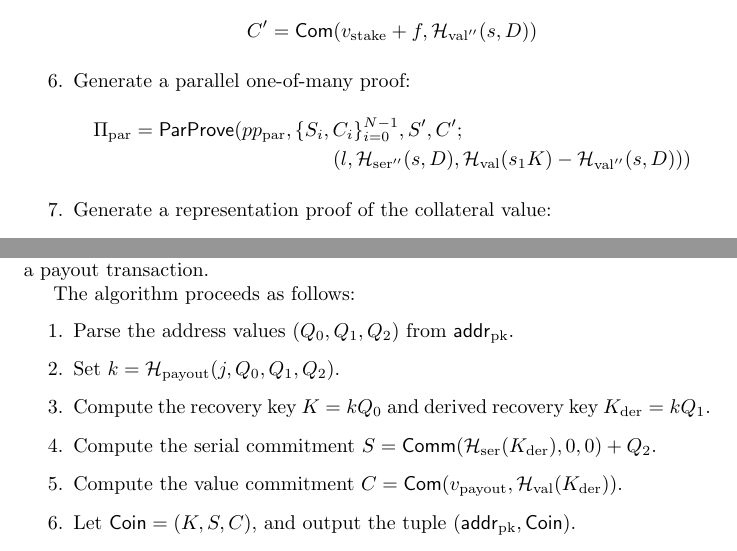
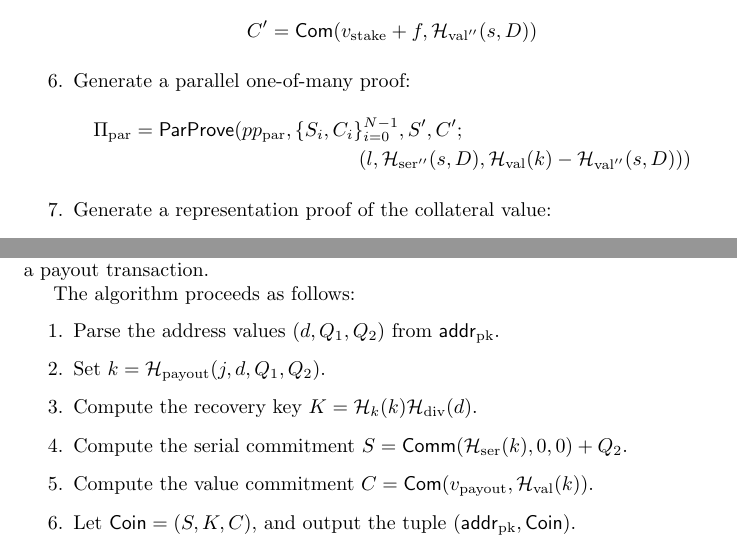
Before and after one commit to AaronFeickert/helsing-paper, a LaTeX document (main.tex): two parts of pages 5 and 7 of 8, joined at a grey line, cut so that both start at the same text. Compiled offline with pdfLaTeX.

Commit message:
Updates for new diversified address construction (#1)

```diff
--- a/main.tex
+++ b/main.tex
@@ -155,7 +155,7 @@ The algorithm proceeds as follows:
     \item Generate a parallel one-of-many proof:
     \begin{multline*}
         \Pi_{\text{par}} = \func{ParProve}(pp_{\text{par}},\{S_i,C_i\}_{i=0}^{N-1},S',C' ; \\
-        (l,\hash_{\text{ser}''}(s,D),\hash_{\text{val}}(s_1 K) - \hash_{\text{val}''}(s,D)))
+        (l,\hash_{\text{ser}''}(s,D),\hash_{\text{val}}(k) - \hash_{\text{val}''}(s,D)))
     \end{multline*}
     \item Generate a representation proof of the collateral value: $$\Pi_{\text{val}} = \func{RepProve}(pp_{\text{rep}},H,C'-\com(v_{\text{stake}} + f,0) ; \hash_{\text{val}''}(s,D))$$
     \item Generate a tag proof that additionally binds the context $m$ into the initial transcript: $$\Pi_{\text{tag}} = \func{TagProve}((pp_{\text{tag}},\hash_{\text{stake}}(m)),S',T ; (s,r,-\hash_{\text{ser}''}(s,D)))$$
@@ -225,12 +225,12 @@ The algorithm outputs a modified coin structure and auxiliary information as a p
 
 The algorithm proceeds as follows:
 \begin{enumerate}
-    \item Parse the address values $(Q_0,Q_1,Q_2)$ from $\addr_{\text{pk}}$.
-    \item Set $k = \hash_{\text{payout}}(j,Q_0,Q_1,Q_2)$.
-    \item Compute the recovery key $K = kQ_0$ and derived recovery key $K_{\text{der}} = kQ_1$.
-    \item Compute the serial commitment $S = \comm(\hash_{\text{ser}}(K_{\text{der}}),0,0) + Q_2$.
-    \item Compute the value commitment $C = \com(v_{\text{payout}},\hash_{\text{val}}(K_{\text{der}}))$.
-    \item Let $\func{Coin} = (K,S,C)$, and output the tuple $(\addr_{\text{pk}},\func{Coin})$.
+    \item Parse the address values $(d,Q_1,Q_2)$ from $\addr_{\text{pk}}$.
+    \item Set $k = \hash_{\text{payout}}(j,d,Q_1,Q_2)$.
+    \item Compute the recovery key $K = \hash_k(k)\hash_{\text{div}}(d)$.
+    \item Compute the serial commitment $S = \comm(\hash_{\text{ser}}(k),0,0) + Q_2$.
+    \item Compute the value commitment $C = \com(v_{\text{payout}},\hash_{\text{val}}(k))$.
+    \item Let $\func{Coin} = (S,K,C)$, and output the tuple $(\addr_{\text{pk}},\func{Coin})$.
 \end{enumerate}
 
 
```
Also changed, not shown: main.tex (4 more changed lines).
